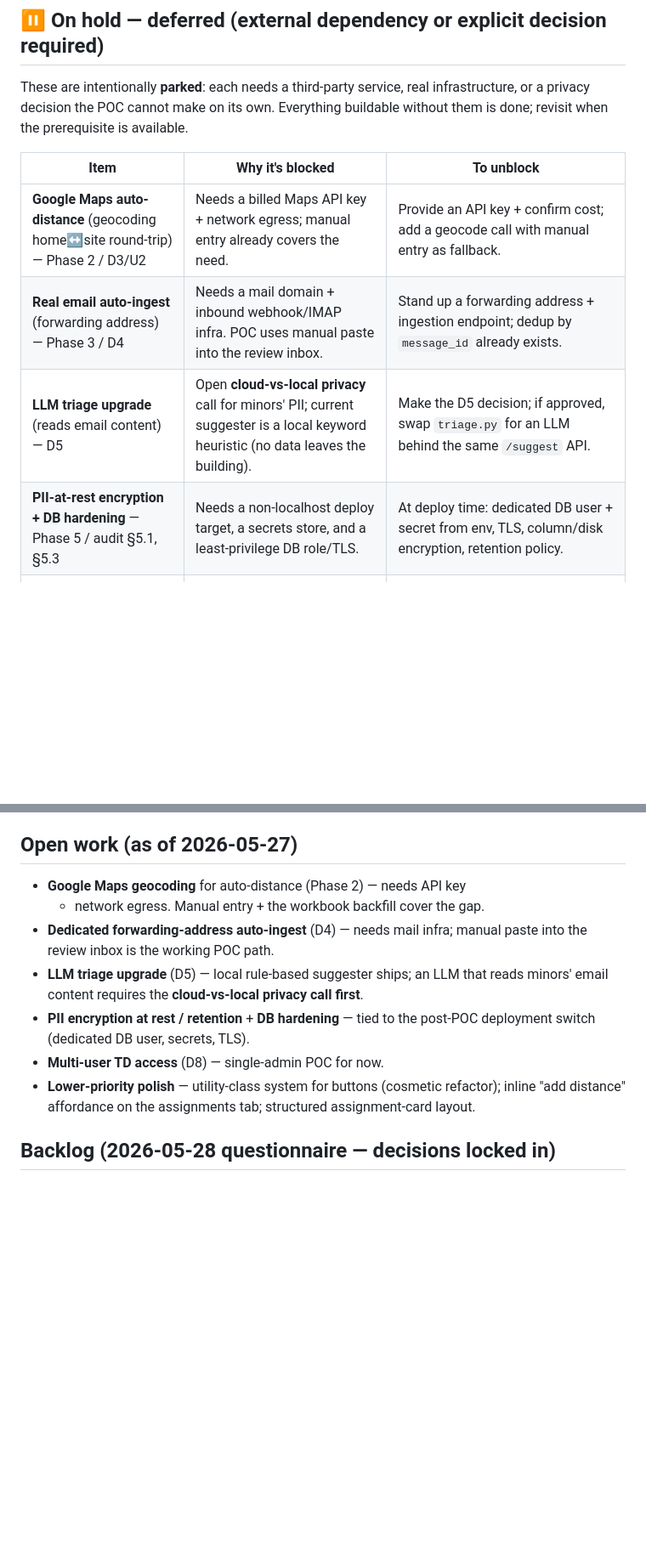
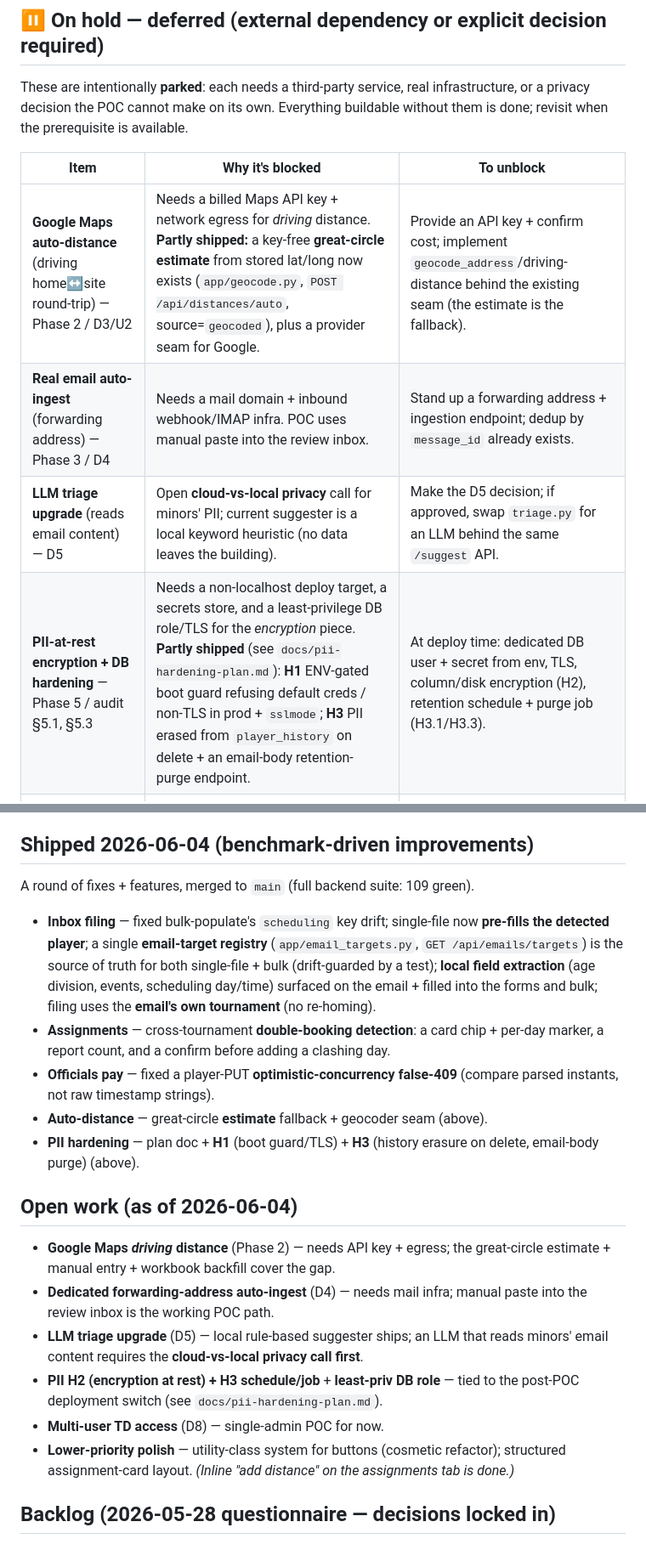
Before and after one commit to vkozyrev0/tennis-app, a Markdown page: docs/roadmap.md, 2 parts joined by grey strips. Shown at 85% size. Rendered like a GitHub page; blank space fills up the shorter version.

Commit message:
docs(roadmap): reflect shipped improvements (inbox, conflicts, PII H1/H3, auto-distance)
Mark the benchmark-driven work merged to main: inbox filing fixes + extraction +
unified registry + scoping, assignment double-booking detection, player-PUT
concurrency fix, PII H1 (boot guard/TLS) + H3 (history erasure, email purge), and
the great-circle auto-distance estimate + geocoder seam. Updates the on-hold table
(Google driving distance + PII rows now partly shipped) and the open-work list.

Co-Authored-By: Claude Opus 4.8 <noreply@anthropic.com>

```diff
--- a/docs/roadmap.md
+++ b/docs/roadmap.md
@@ -204,10 +204,10 @@ buildable without them is done; revisit when the prerequisite is available.
 
 | Item | Why it's blocked | To unblock |
 |------|------------------|------------|
-| **Google Maps auto-distance** (geocoding home↔site round-trip) — Phase 2 / D3/U2 | Needs a billed Maps API key + network egress; manual entry already covers the need. | Provide an API key + confirm cost; add a geocode call with manual entry as fallback. |
+| **Google Maps auto-distance** (driving home↔site round-trip) — Phase 2 / D3/U2 | Needs a billed Maps API key + network egress for *driving* distance. **Partly shipped:** a key-free **great-circle estimate** from stored lat/long now exists (`app/geocode.py`, `POST /api/distances/auto`, source=`geocoded`), plus a provider seam for Google. | Provide an API key + confirm cost; implement `geocode_address`/driving-distance behind the existing seam (the estimate is the fallback). |
 | **Real email auto-ingest** (forwarding address) — Phase 3 / D4 | Needs a mail domain + inbound webhook/IMAP infra. POC uses manual paste into the review inbox. | Stand up a forwarding address + ingestion endpoint; dedup by `message_id` already exists. |
 | **LLM triage upgrade** (reads email content) — D5 | Open **cloud-vs-local privacy** call for minors' PII; current suggester is a local keyword heuristic (no data leaves the building). | Make the D5 decision; if approved, swap `triage.py` for an LLM behind the same `/suggest` API. |
-| **PII-at-rest encryption + DB hardening** — Phase 5 / audit §5.1, §5.3 | Needs a non-localhost deploy target, a secrets store, and a least-privilege DB role/TLS. | At deploy time: dedicated DB user + secret from env, TLS, column/disk encryption, retention policy. |
+| **PII-at-rest encryption + DB hardening** — Phase 5 / audit §5.1, §5.3 | Needs a non-localhost deploy target, a secrets store, and a least-privilege DB role/TLS for the *encryption* piece. **Partly shipped** (see `docs/pii-hardening-plan.md`): **H1** ENV-gated boot guard refusing default creds / non-TLS in prod + `sslmode`; **H3** PII erased from `player_history` on delete + an email-body retention-purge endpoint. | At deploy time: dedicated DB user + secret from env, TLS, column/disk encryption (H2), retention schedule + purge job (H3.1/H3.3). |
 | **Non-official staff in the Staffing Plan** (Site Director, Player Amenities, Trainer, Operations, Stringer) | Not a blocker — a deliberate scope choice; the model currently covers **officials** only, so the staffing-plan report shows officials. | Add a staff/role model (or extend assignment with a non-cert role + per-day availability/pay) and group them in the report like the TD's sheet. *(Deferred at the TD's request.)* |
 
 > Session expiry/invalidation (migration `0017`) and admin/official access control
@@ -359,20 +359,36 @@ glance, themes delivered through 2026-05-27:
   analytics counts stays per `(player, tournament)` for the CVB number;
   pairing-avoidance validates all members up front then commits as a unit.
 
-## Open work (as of 2026-05-27)
-- **Google Maps geocoding** for auto-distance (Phase 2) — needs API key
-  + network egress. Manual entry + the workbook backfill cover the gap.
+## Shipped 2026-06-04 (benchmark-driven improvements)
+A round of fixes + features, merged to `main` (full backend suite: 109 green).
+- **Inbox filing** — fixed bulk-populate's `scheduling` key drift; single-file
+  now **pre-fills the detected player**; a single **email-target registry**
+  (`app/email_targets.py`, `GET /api/emails/targets`) is the source of truth for
+  both single-file + bulk (drift-guarded by a test); **local field extraction**
+  (age division, events, scheduling day/time) surfaced on the email + filled into
+  the forms and bulk; filing uses the **email's own tournament** (no re-homing).
+- **Assignments** — cross-tournament **double-booking detection**: a card chip +
+  per-day marker, a report count, and a confirm before adding a clashing day.
+- **Officials pay** — fixed a player-PUT **optimistic-concurrency false-409**
+  (compare parsed instants, not raw timestamp strings).
+- **Auto-distance** — great-circle **estimate** fallback + geocoder seam (above).
+- **PII hardening** — plan doc + **H1** (boot guard/TLS) + **H3**
+  (history erasure on delete, email-body purge) (above).
+
+## Open work (as of 2026-06-04)
+- **Google Maps *driving* distance** (Phase 2) — needs API key + egress; the
+  great-circle estimate + manual entry + workbook backfill cover the gap.
 - **Dedicated forwarding-address auto-ingest** (D4) — needs mail infra;
   manual paste into the review inbox is the working POC path.
 - **LLM triage upgrade** (D5) — local rule-based suggester ships; an LLM
   that reads minors' email content requires the **cloud-vs-local privacy
   call first**.
-- **PII encryption at rest / retention** + **DB hardening** — tied to the
-  post-POC deployment switch (dedicated DB user, secrets, TLS).
+- **PII H2 (encryption at rest) + H3 schedule/job** + **least-priv DB role** —
+  tied to the post-POC deployment switch (see `docs/pii-hardening-plan.md`).
 - **Multi-user TD access** (D8) — single-admin POC for now.
 - **Lower-priority polish** — utility-class system for buttons (cosmetic
-  refactor); inline "add distance" affordance on the assignments tab;
-  structured assignment-card layout.
+  refactor); structured assignment-card layout. *(Inline "add distance" on the
+  assignments tab is done.)*
 
 ## Backlog (2026-05-28 questionnaire — decisions locked in)
 
```
